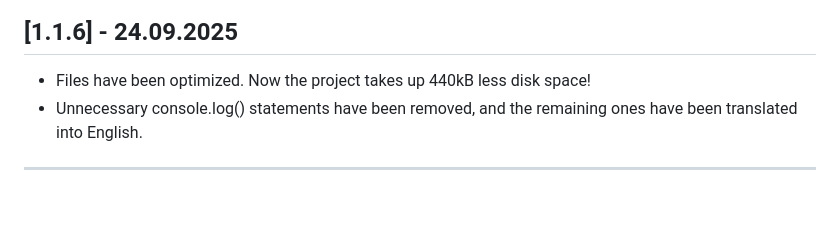
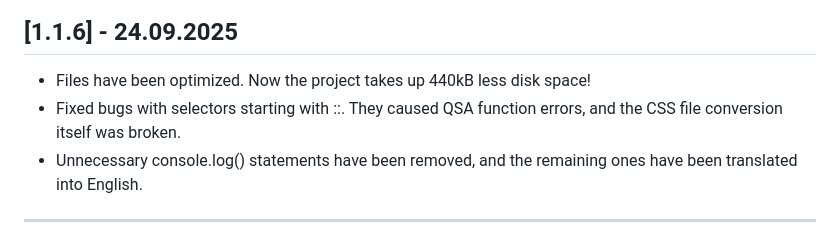
Before and after one commit to Qbixxxx/cssim, a Markdown page: changelog.md, the part around the change. GitHub-like rendering; blank space fills up the shorter version.

```diff
--- a/changelog.md
+++ b/changelog.md
@@ -34,6 +34,7 @@ Information about updates will appear here.
 ## [1.1.6] - 24.09.2025
 
 - Files have been optimized. Now the project takes up 440kB less disk space!
+- Fixed bugs with selectors starting with ::. They caused QSA function errors, and the CSS file conversion itself was broken.
 - Unnecessary console.log() statements have been removed, and the remaining ones have been translated into English.
 
 ---
```
